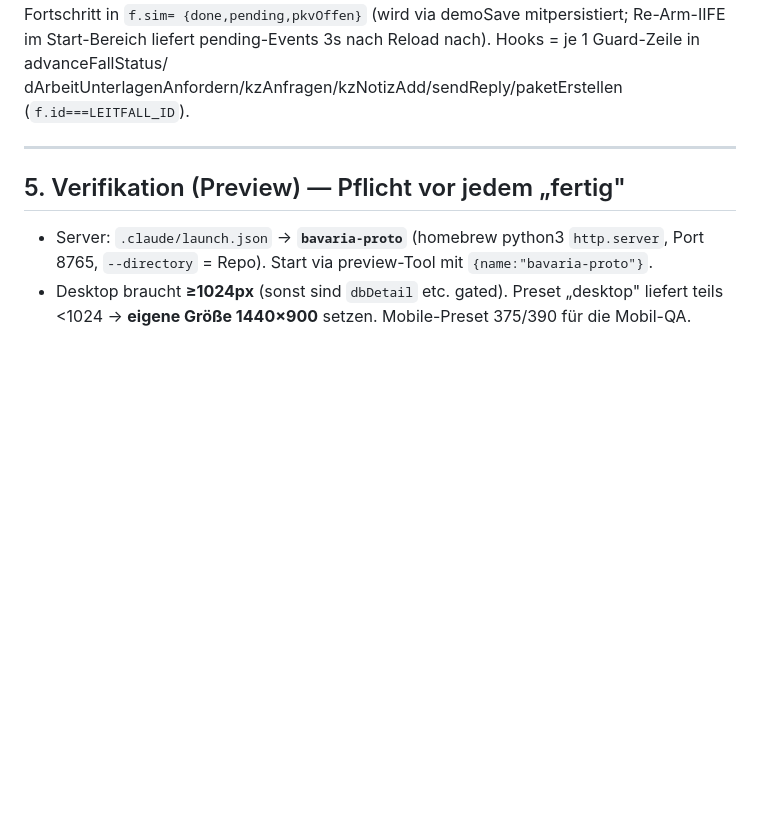
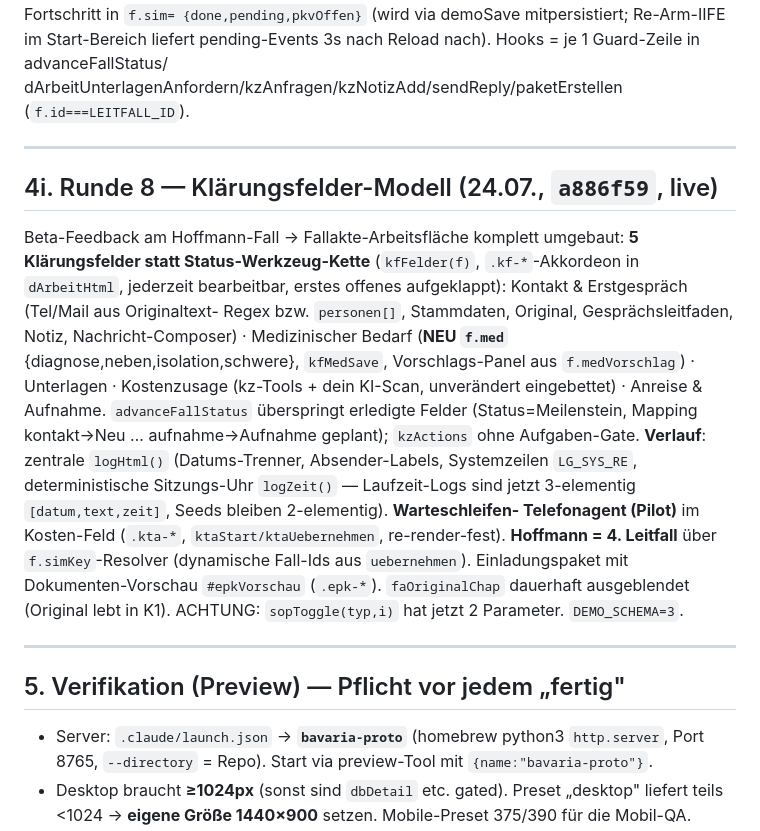
Before and after one commit to aluminiumminimum/bavaria-trichter-prototyp, a Markdown page: HANDOVER.md, the part around the change. Drawn GitHub-style; blank space fills up the shorter version.

Commit message:
docs: HANDOVER §4i — Klärungsfelder-Modell, Verlauf, Telefonagent, Hoffmann-Leitfall
Co-Authored-By: Claude Fable 5 <noreply@anthropic.com>

```diff
--- a/HANDOVER.md
+++ b/HANDOVER.md
@@ -404,6 +404,27 @@ dArbeitUnterlagenAnfordern/kzAnfragen/kzNotizAdd/sendReply/paketErstellen (`f.id
 
 ---
 
+## 4i. Runde 8 — Klärungsfelder-Modell (24.07., `a886f59`, live)
+
+Beta-Feedback am Hoffmann-Fall → Fallakte-Arbeitsfläche komplett umgebaut: **5 Klärungsfelder
+statt Status-Werkzeug-Kette** (`kfFelder(f)`, `.kf-*`-Akkordeon in `dArbeitHtml`, jederzeit
+bearbeitbar, erstes offenes aufgeklappt): Kontakt & Erstgespräch (Tel/Mail aus Originaltext-
+Regex bzw. `personen[]`, Stammdaten, Original, Gesprächsleitfaden, Notiz, Nachricht-Composer) ·
+Medizinischer Bedarf (**NEU `f.med`** {diagnose,neben,isolation,schwere}, `kfMedSave`,
+Vorschlags-Panel aus `f.medVorschlag`) · Unterlagen · Kostenzusage (kz-Tools + dein KI-Scan,
+unverändert eingebettet) · Anreise & Aufnahme. `advanceFallStatus` überspringt erledigte
+Felder (Status=Meilenstein, Mapping kontakt→Neu … aufnahme→Aufnahme geplant); `kzActions`
+ohne Aufgaben-Gate. **Verlauf**: zentrale `logHtml()` (Datums-Trenner, Absender-Labels,
+Systemzeilen `LG_SYS_RE`, deterministische Sitzungs-Uhr `logZeit()` — Laufzeit-Logs sind
+jetzt 3-elementig `[datum,text,zeit]`, Seeds bleiben 2-elementig). **Warteschleifen-
+Telefonagent (Pilot)** im Kosten-Feld (`.kta-*`, `ktaStart/ktaUebernehmen`, re-render-fest).
+**Hoffmann = 4. Leitfall** über `f.simKey`-Resolver (dynamische Fall-Ids aus `uebernehmen`).
+Einladungspaket mit Dokumenten-Vorschau `#epkVorschau` (`.epk-*`). `faOriginalChap`
+dauerhaft ausgeblendet (Original lebt in K1). ACHTUNG: `sopToggle(typ,i)` hat jetzt 2
+Parameter. `DEMO_SCHEMA=3`.
+
+---
+
 ## 5. Verifikation (Preview) — Pflicht vor jedem „fertig"
 - Server: `.claude/launch.json` → **`bavaria-proto`** (homebrew python3 `http.server`, Port 8765, `--directory` = Repo). Start via preview-Tool mit `{name:"bavaria-proto"}`.
 - Desktop braucht **≥1024px** (sonst sind `dbDetail` etc. gated). Preset „desktop" liefert teils <1024 → **eigene Größe 1440×900** setzen. Mobile-Preset 375/390 für die Mobil-QA.
```
